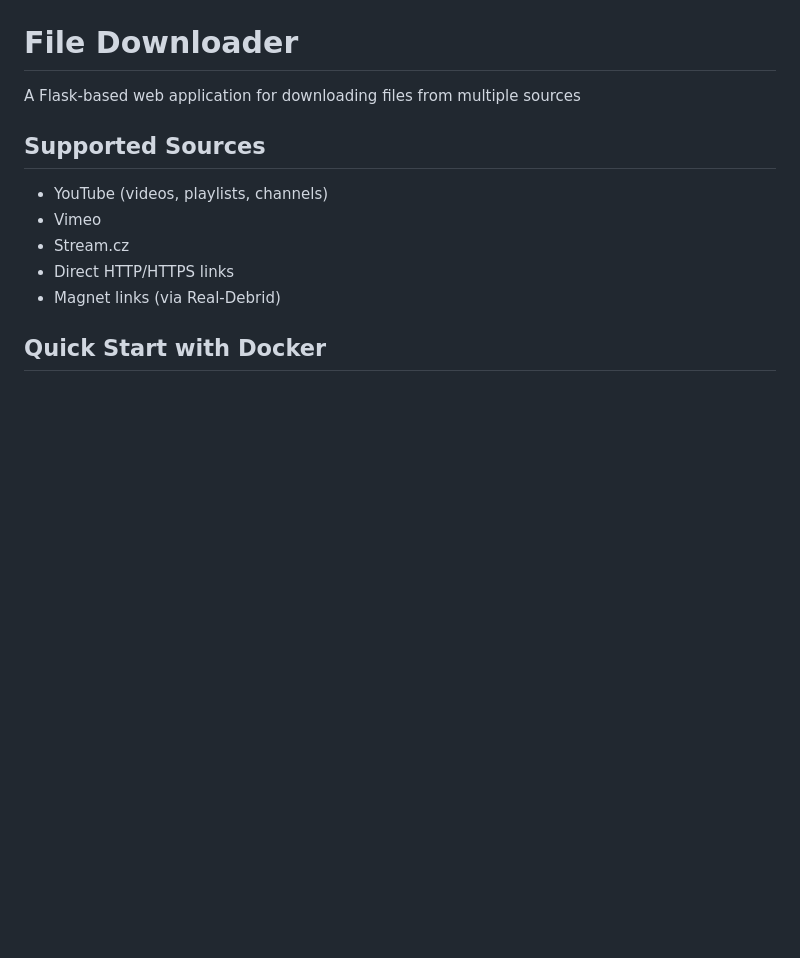
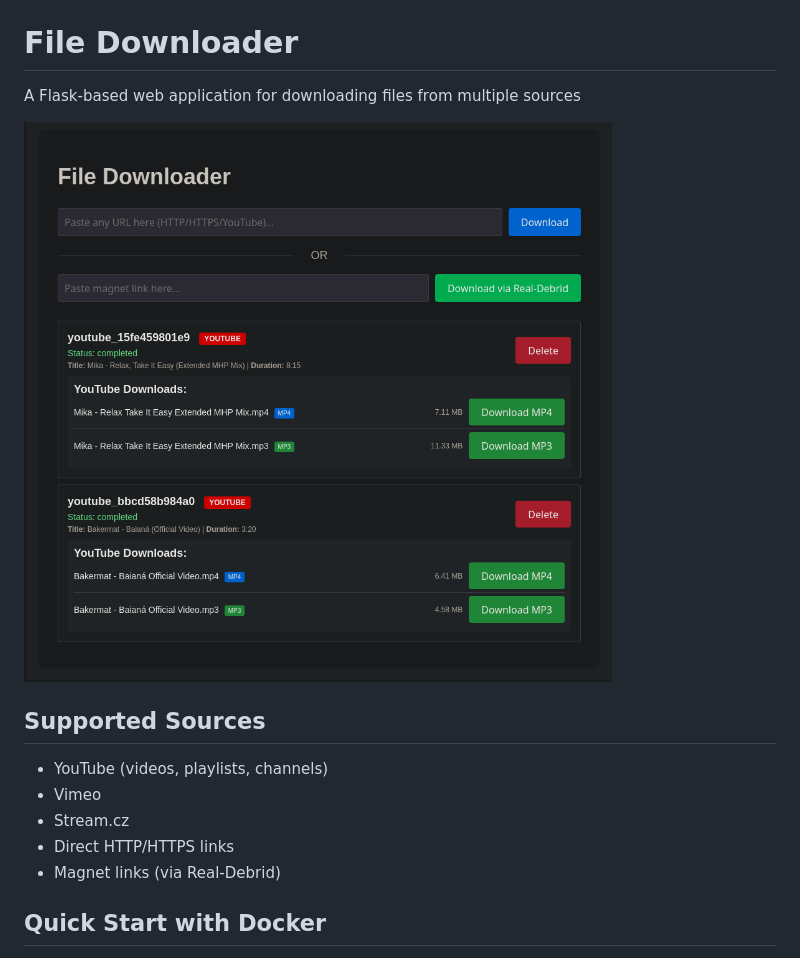
Before and after one commit to gamseb/file_downloader, a Markdown page: README.md, the part around the change. GitHub-like rendering; pictures changed too: images/img.png (added); blank space fills up the shorter version.

Commit message:
Added an image to the README file

```diff
--- a/README.md
+++ b/README.md
@@ -1,6 +1,8 @@
 # File Downloader
 
 A Flask-based web application for downloading files from multiple sources
+
+![img.png](images/img.png)
 
 ## Supported Sources
 
```
